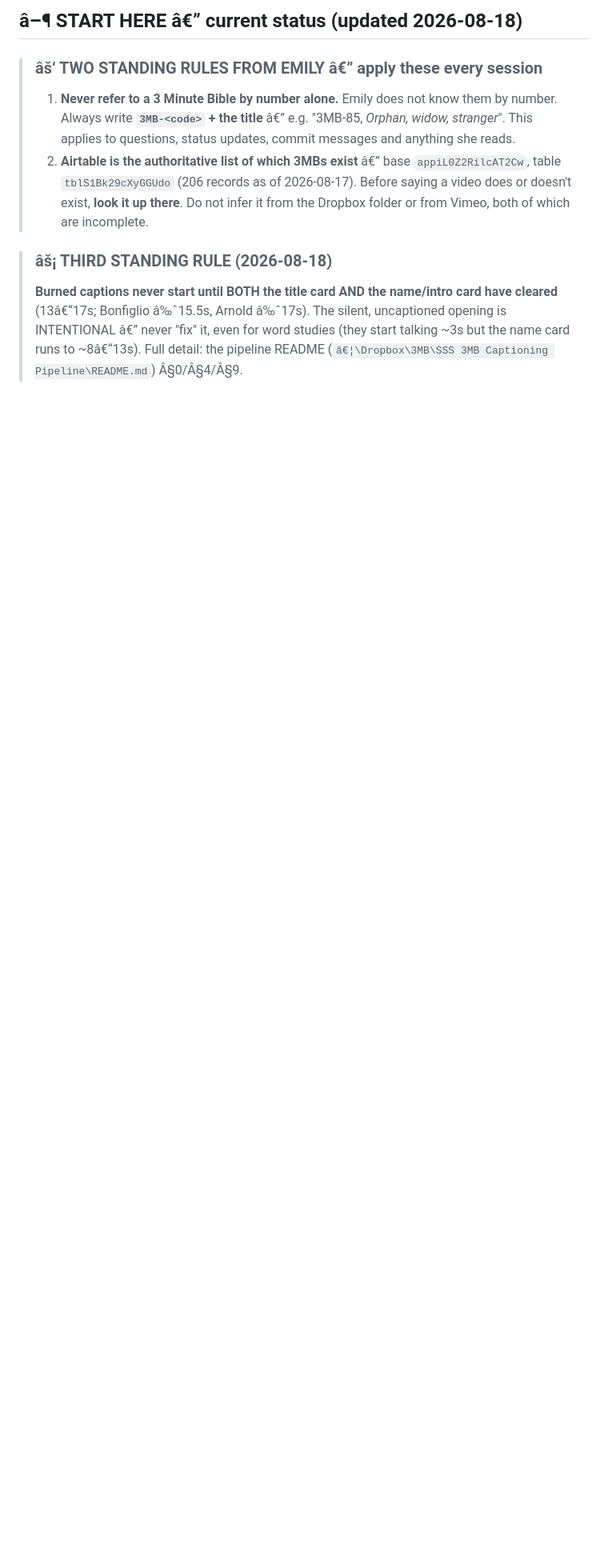
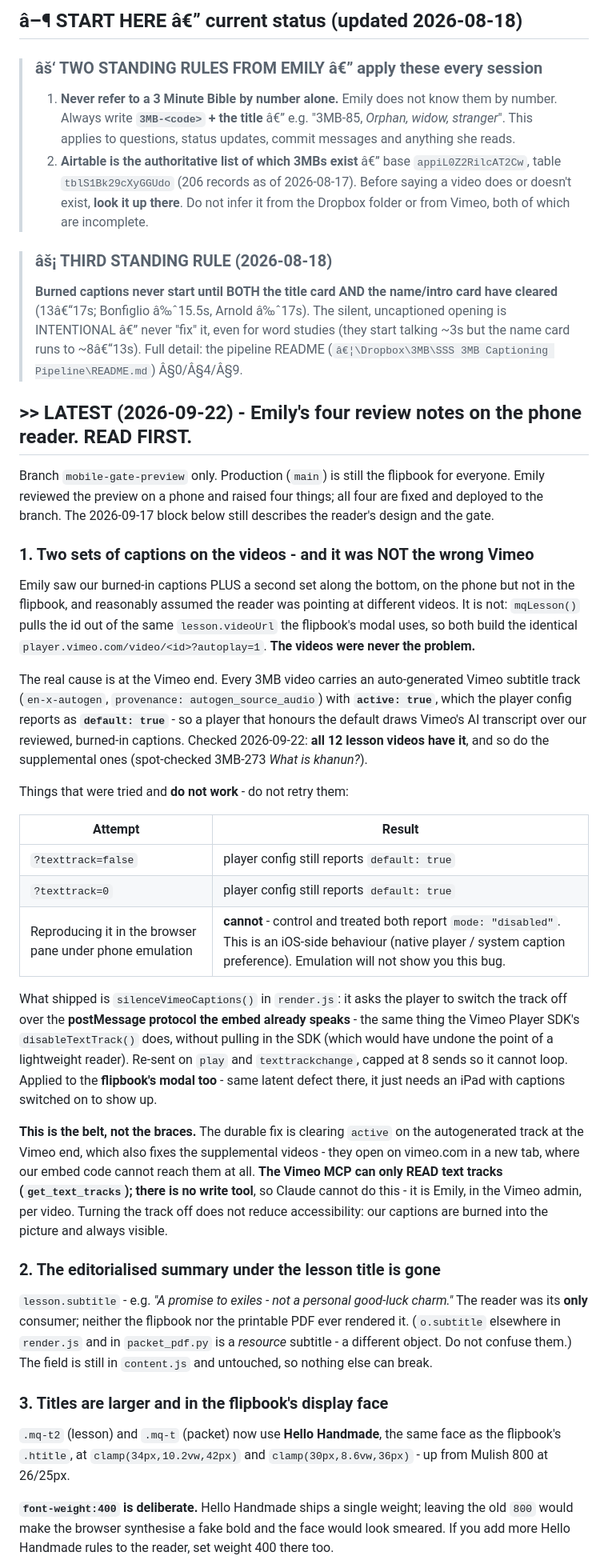
Before and after one commit to candlerfoundry/sunday_school_simplified, a Markdown page: README.md, the part around one of its changes. Shown at 80% size. GitHub-like rendering; blank space fills up the shorter version.

Commit message:
README: Emily's 22 Sep review notes, and why the duplicate captions are a Vimeo-side default
Co-Authored-By: Claude Opus 5 <noreply@anthropic.com>

```diff
--- a/README.md
+++ b/README.md
@@ -30,3 +30,61 @@ for the *Sunday School Simplified* series from The Candler Foundry. One shared f
 > Bonfiglio â‰ˆ15.5s, Arnold â‰ˆ17s). The silent, uncaptioned opening is INTENTIONAL â€” never "fix" it, even
 > for word studies (they start talking ~3s but the name card runs to ~8â€“13s). Full detail: the pipeline
 > README (`â€¦\Dropbox\3MB\SSS 3MB Captioning Pipeline\README.md`) Â§0/Â§4/Â§9.
+
+## >> LATEST (2026-09-22) - Emily's four review notes on the phone reader. READ FIRST.
+
+Branch `mobile-gate-preview` only. Production (`main`) is still the flipbook for everyone.
+Emily reviewed the preview on a phone and raised four things; all four are fixed and deployed
+to the branch. The 2026-09-17 block below still describes the reader's design and the gate.
+
+### 1. Two sets of captions on the videos - and it was NOT the wrong Vimeo
+
+Emily saw our burned-in captions PLUS a second set along the bottom, on the phone but not in
+the flipbook, and reasonably assumed the reader was pointing at different videos. It is not:
+`mqLesson()` pulls the id out of the same `lesson.videoUrl` the flipbook's modal uses, so both
+build the identical `player.vimeo.com/video/<id>?autoplay=1`. **The videos were never the problem.**
+
+The real cause is at the Vimeo end. Every 3MB video carries an auto-generated Vimeo subtitle
+track (`en-x-autogen`, `provenance: autogen_source_audio`) with **`active: true`**, which the
+player config reports as **`default: true`** - so a player that honours the default draws Vimeo's
+AI transcript over our reviewed, burned-in captions. Checked 2026-09-22: **all 12 lesson videos
+have it**, and so do the supplemental ones (spot-checked 3MB-273 *What is khanun?*).
+
+Things that were tried and **do not work** - do not retry them:
+
+| Attempt | Result |
+| --- | --- |
+| `?texttrack=false` | player config still reports `default: true` |
+| `?texttrack=0` | player config still reports `default: true` |
+| Reproducing it in the browser pane under phone emulation | **cannot** - control and treated both report `mode: "disabled"`. This is an iOS-side behaviour (native player / system caption preference). Emulation will not show you this bug. |
+
+What shipped is `silenceVimeoCaptions()` in `render.js`: it asks the player to switch the track
+off over the **postMessage protocol the embed already speaks** - the same thing the Vimeo Player
+SDK's `disableTextTrack()` does, without pulling in the SDK (which would have undone the point of
+a lightweight reader). Re-sent on `play` and `texttrackchange`, capped at 8 sends so it cannot
+loop. Applied to the **flipbook's modal too** - same latent defect there, it just needs an iPad
+with captions switched on to show up.
+
+**This is the belt, not the braces.** The durable fix is clearing `active` on the autogenerated
+track at the Vimeo end, which also fixes the supplemental videos - they open on vimeo.com in a new
+tab, where our embed code cannot reach them at all. **The Vimeo MCP can only READ text tracks
+(`get_text_tracks`); there is no write tool**, so Claude cannot do this - it is Emily, in the Vimeo
+admin, per video. Turning the track off does not reduce accessibility: our captions are burned into
+the picture and always visible.
+
+### 2. The editorialised summary under the lesson title is gone
+
+`lesson.subtitle` - e.g. *"A promise to exiles - not a personal good-luck charm."* The reader was
+its **only** consumer; neither the flipbook nor the printable PDF ever rendered it. (`o.subtitle`
+elsewhere in `render.js` and in `packet_pdf.py` is a *resource* subtitle - a different object. Do
+not confuse them.) The field is still in `content.js` and untouched, so nothing else can break.
+
+### 3. Titles are larger and in the flipbook's display face
+
+`.mq-t2` (lesson) and `.mq-t` (packet) now use **Hello Handmade**, the same face as the flipbook's
+`.htitle`, at `clamp(34px,10.2vw,42px)` and `clamp(30px,8.6vw,36px)` - up from Mulish 800 at 26/25px.
+
+**`font-weight:400` is deliberate.** Hello Handmade ships a single weight; leaving the old `800`
+would make the browser synthesise a fake bold and the face would look smeared. If you add more
+Hello Handmade rules to the reader, set weight 400 there too.
+
```
Also changed, not shown: other parts of README.md (+24 -0 lines).
